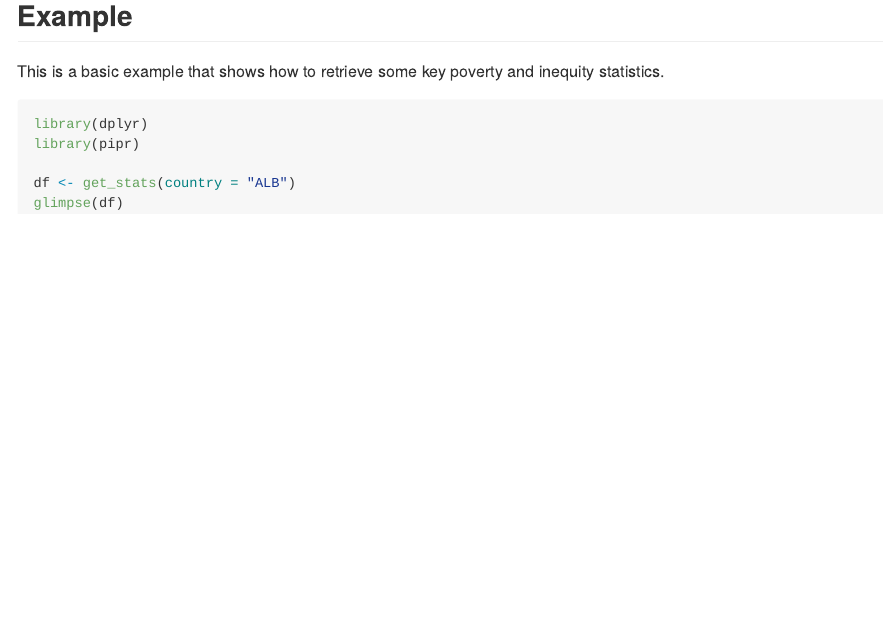
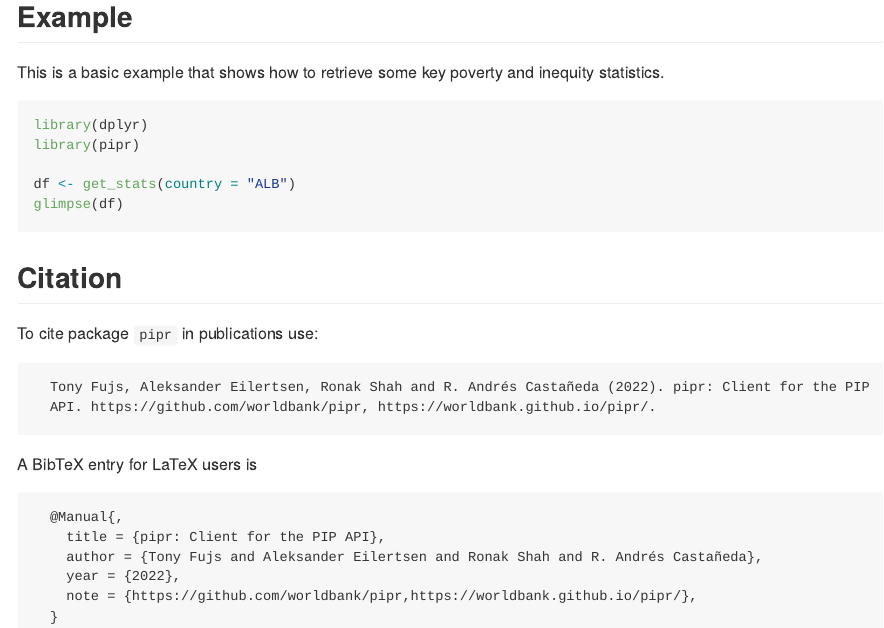
Before and after one commit to worldbank/pipr, an R Markdown document (README.Rmd): the page in a window 1100 px wide, from 390 px down. Rendered offline with R 4.5, knitr and Pandoc, with nearby package versions; the code is not run, so its results and figures are left out; badge pictures from the web are left out.

Commit message:
include citation in README

````diff
--- a/README.Rmd
+++ b/README.Rmd
@@ -44,3 +44,23 @@ library(pipr)
 df <- get_stats(country = "ALB")
 glimpse(df)
 ```
+
+## Citation
+
+To cite package `pipr` in publications use:
+
+```
+  Tony Fujs, Aleksander Eilertsen, Ronak Shah and R. Andrés Castañeda (2022). pipr: Client for the PIP
+  API. https://github.com/worldbank/pipr, https://worldbank.github.io/pipr/.
+```
+
+A BibTeX entry for LaTeX users is
+
+```
+  @Manual{,
+    title = {pipr: Client for the PIP API},
+    author = {Tony Fujs and Aleksander Eilertsen and Ronak Shah and R. Andrés Castañeda},
+    year = {2022},
+    note = {https://github.com/worldbank/pipr,https://worldbank.github.io/pipr/},
+  }
+```
````
Also changed, not shown: README.md, 1 other file.
